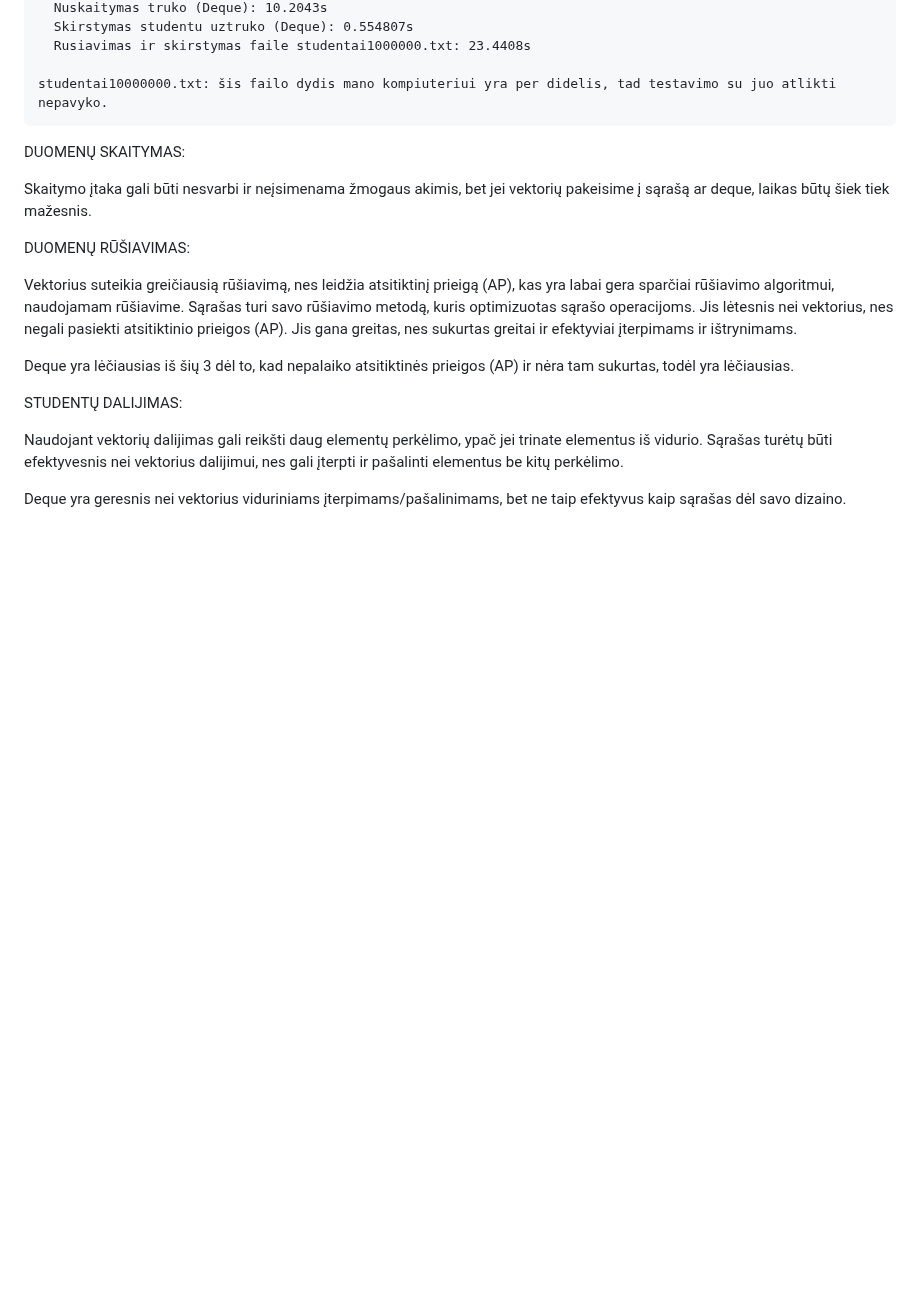
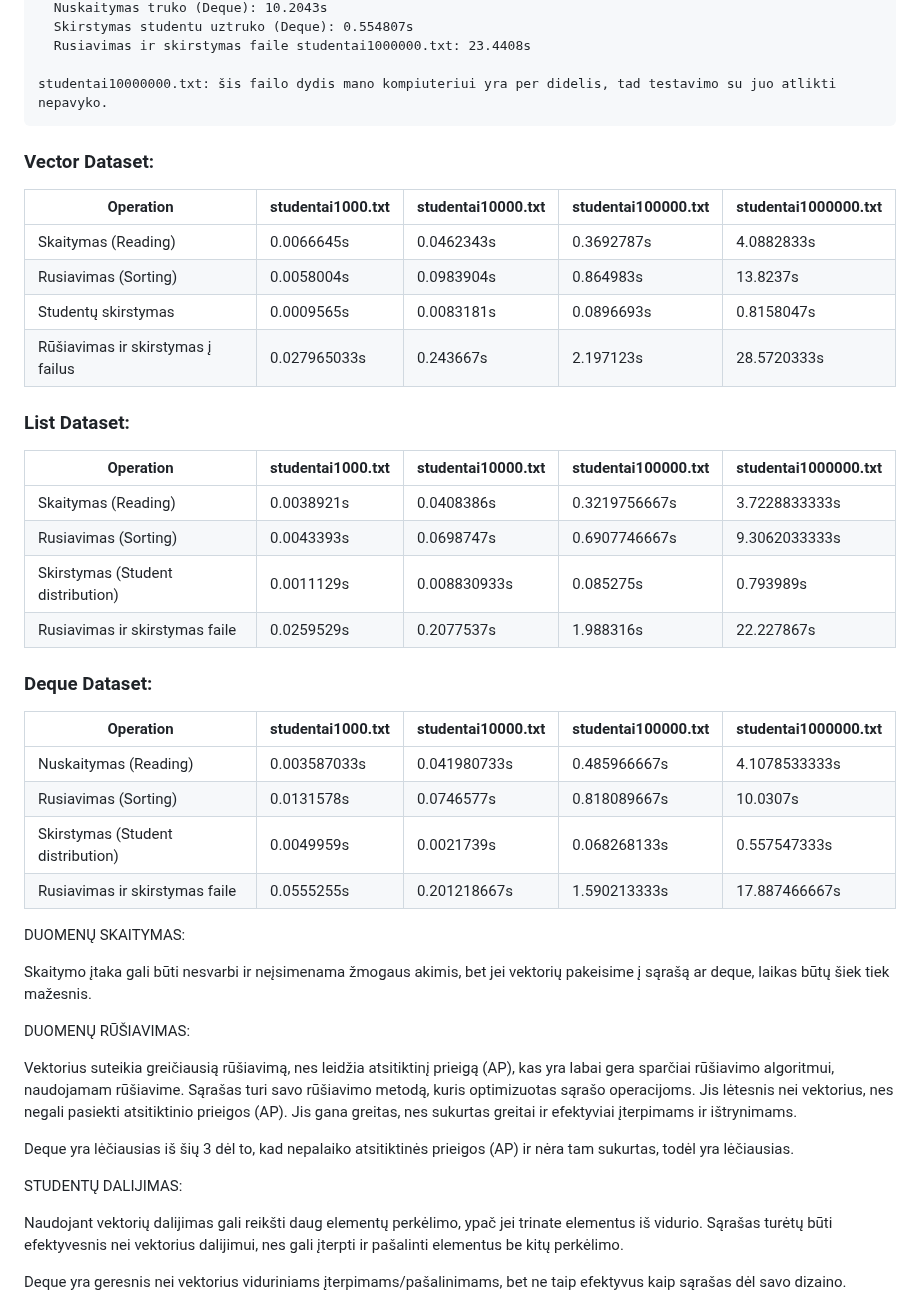
Before and after one commit to UgIzMo/Objektinisprog3, a Markdown page: README.md, the part around the change. Rendered like a GitHub page; blank space fills up the shorter version.

```diff
--- a/README.md
+++ b/README.md
@@ -213,6 +213,35 @@ Testas nr.1
       Rusiavimas ir skirstymas faile studentai1000000.txt: 23.4408s
 
     studentai10000000.txt: šis failo dydis mano kompiuteriui yra per didelis, tad testavimo su juo atlikti nepavyko.
+
+
+  ### Vector Dataset:
+
+| Operation           | studentai1000.txt | studentai10000.txt | studentai100000.txt | studentai1000000.txt |
+|---------------------|-------------------|--------------------|---------------------|----------------------|
+| Skaitymas (Reading) | 0.0066645s        | 0.0462343s         | 0.3692787s          | 4.0882833s           |
+| Rusiavimas (Sorting)| 0.0058004s        | 0.0983904s         | 0.864983s           | 13.8237s             |
+| Studentų skirstymas| 0.0009565s        | 0.0083181s         | 0.0896693s          | 0.8158047s           |
+| Rūšiavimas ir skirstymas į failus | 0.027965033s | 0.243667s          | 2.197123s           | 28.5720333s          |
+
+### List Dataset:
+
+| Operation           | studentai1000.txt | studentai10000.txt | studentai100000.txt | studentai1000000.txt |
+|---------------------|-------------------|--------------------|---------------------|----------------------|
+| Skaitymas (Reading) | 0.0038921s        | 0.0408386s         | 0.3219756667s       | 3.7228833333s        |
+| Rusiavimas (Sorting)| 0.0043393s        | 0.0698747s         | 0.6907746667s       | 9.3062033333s        |
+| Skirstymas (Student distribution) | 0.0011129s | 0.008830933s   | 0.085275s           | 0.793989s            |
+| Rusiavimas ir skirstymas faile | 0.0259529s  | 0.2077537s        | 1.988316s           | 22.227867s           |
+
+### Deque Dataset:
+
+| Operation           | studentai1000.txt | studentai10000.txt | studentai100000.txt | studentai1000000.txt |
+|---------------------|-------------------|--------------------|---------------------|----------------------|
+| Nuskaitymas (Reading) | 0.003587033s     | 0.041980733s       | 0.485966667s        | 4.1078533333s        |
+| Rusiavimas (Sorting)| 0.0131578s        | 0.0746577s         | 0.818089667s        | 10.0307s             |
+| Skirstymas (Student distribution) | 0.0049959s | 0.0021739s     | 0.068268133s        | 0.557547333s         |
+| Rusiavimas ir skirstymas faile | 0.0555255s  | 0.201218667s      | 1.590213333s        | 17.887466667s        |
+
 
 
   DUOMENŲ SKAITYMAS:
```
